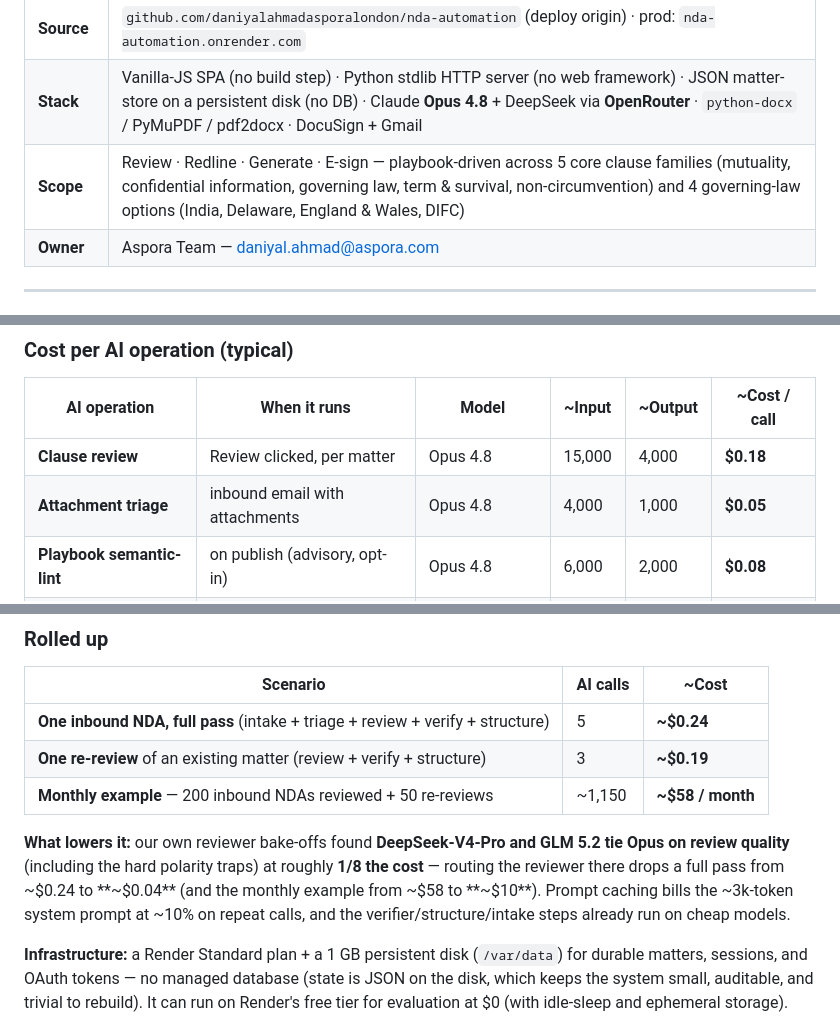
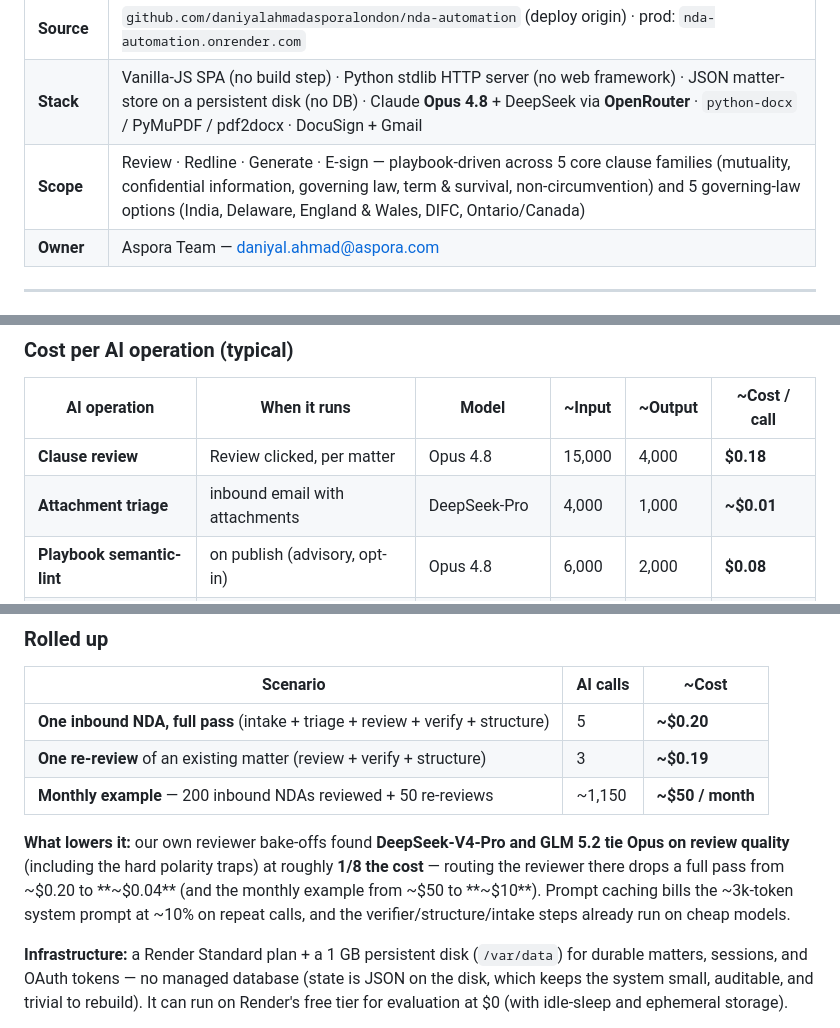
Before and after one commit to daniyalahmadasporalondon/nda-automation, a Markdown page: docs/OVERVIEW.md, 3 parts joined by grey strips. Rendered like a GitHub page.

Commit message:
docs(prose): fix 3 inherited accuracy errors flagged by the accuracy gate
- OVERVIEW cost table: attachment triage runs DeepSeek-V4-Pro (~$0.01), not
  Opus 4.8 ($0.05) -- matches gmail_attachment_selector.py DEFAULT_GMAIL_TRIAGE_MODEL
  and the doc's own 'only clause review is Opus' claim. Propagated the corrected
  triage cost through the rolled-up totals (~$0.24->~$0.20, ~$58->~$50/mo).
- OVERVIEW scope: 5 governing-law options, not 4 -- add Ontario/Canada
  (playbook approved_options ships india/delaware/england_and_wales/difc/ontario_canada).
- DETAILED tests: 34 per-area test:frontend:* scripts, not 31 (per package.json).

Co-Authored-By: Claude Opus 4.8 <noreply@anthropic.com>

```diff
--- a/docs/OVERVIEW.md
+++ b/docs/OVERVIEW.md
@@ -10,7 +10,7 @@
 | **Status** | Live on Render — continuous deploy from `main` (this sheet is grounded at `cb7346b0`) |
 | **Source** | `github.com/daniyalahmadasporalondon/nda-automation` (deploy origin) · prod: `nda-automation.onrender.com` |
 | **Stack** | Vanilla-JS SPA (no build step) · Python stdlib HTTP server (no web framework) · JSON matter-store on a persistent disk (no DB) · Claude **Opus 4.8** + DeepSeek via **OpenRouter** · `python-docx` / PyMuPDF / pdf2docx · DocuSign + Gmail |
-| **Scope** | Review · Redline · Generate · E-sign — playbook-driven across 5 core clause families (mutuality, confidential information, governing law, term & survival, non-circumvention) and 4 governing-law options (India, Delaware, England & Wales, DIFC) |
+| **Scope** | Review · Redline · Generate · E-sign — playbook-driven across 5 core clause families (mutuality, confidential information, governing law, term & survival, non-circumvention) and 5 governing-law options (India, Delaware, England & Wales, DIFC, Ontario/Canada) |
 | **Owner** | Aspora Team — daniyal.ahmad@aspora.com |
 
 ---
@@ -73,7 +73,7 @@ The only **usage-based** cost is the AI (via OpenRouter). Every AI feature is a
 | AI operation | When it runs | Model | ~Input | ~Output | ~Cost / call |
 |---|---|---|---|---|---|
 | **Clause review** | Review clicked, per matter | Opus 4.8 | 15,000 | 4,000 | **$0.18** |
-| **Attachment triage** | inbound email with attachments | Opus 4.8 | 4,000 | 1,000 | **$0.05** |
+| **Attachment triage** | inbound email with attachments | DeepSeek-Pro | 4,000 | 1,000 | **~$0.01** |
 | **Playbook semantic-lint** | on publish (advisory, opt-in) | Opus 4.8 | 6,000 | 2,000 | **$0.08** |
 | **Adversarial verify** | after review, confident clauses | DeepSeek-Pro | 8,000 | 2,000 | **~$0.01** |
 | **Structure validation** | after review, per matter | DeepSeek-Flash | 10,000 | 3,000 | **~$0.002** |
@@ -86,11 +86,11 @@ The only **usage-based** cost is the AI (via OpenRouter). Every AI feature is a
 
 | Scenario | AI calls | ~Cost |
 |---|---|---|
-| **One inbound NDA, full pass** (intake + triage + review + verify + structure) | 5 | **~$0.24** |
+| **One inbound NDA, full pass** (intake + triage + review + verify + structure) | 5 | **~$0.20** |
 | **One re-review** of an existing matter (review + verify + structure) | 3 | **~$0.19** |
-| **Monthly example** — 200 inbound NDAs reviewed + 50 re-reviews | ~1,150 | **~$58 / month** |
+| **Monthly example** — 200 inbound NDAs reviewed + 50 re-reviews | ~1,150 | **~$50 / month** |
 
-**What lowers it:** our own reviewer bake-offs found **DeepSeek-V4-Pro and GLM 5.2 tie Opus on review quality** (including the hard polarity traps) at roughly **1/8 the cost** — routing the reviewer there drops a full pass from ~$0.24 to **~$0.04** (and the monthly example from ~$58 to **~$10**). Prompt caching bills the ~3k-token system prompt at ~10% on repeat calls, and the verifier/structure/intake steps already run on cheap models.
+**What lowers it:** our own reviewer bake-offs found **DeepSeek-V4-Pro and GLM 5.2 tie Opus on review quality** (including the hard polarity traps) at roughly **1/8 the cost** — routing the reviewer there drops a full pass from ~$0.20 to **~$0.04** (and the monthly example from ~$50 to **~$10**). Prompt caching bills the ~3k-token system prompt at ~10% on repeat calls, and the verifier/structure/intake steps already run on cheap models.
 
 **Infrastructure:** a Render Standard plan + a 1 GB persistent disk (`/var/data`) for durable matters, sessions, and OAuth tokens — no managed database (state is JSON on the disk, which keeps the system small, auditable, and trivial to rebuild). It can run on Render's free tier for evaluation at $0 (with idle-sleep and ephemeral storage).
 
```
Also changed, not shown: docs/DETAILED.md (+1 -1 lines).
